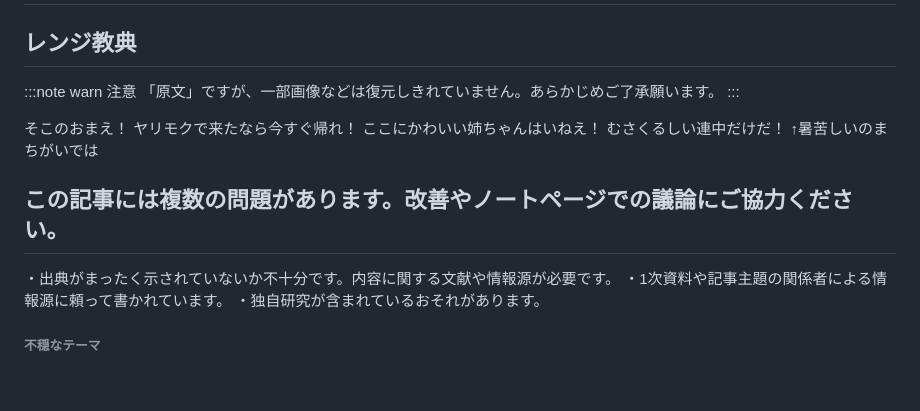
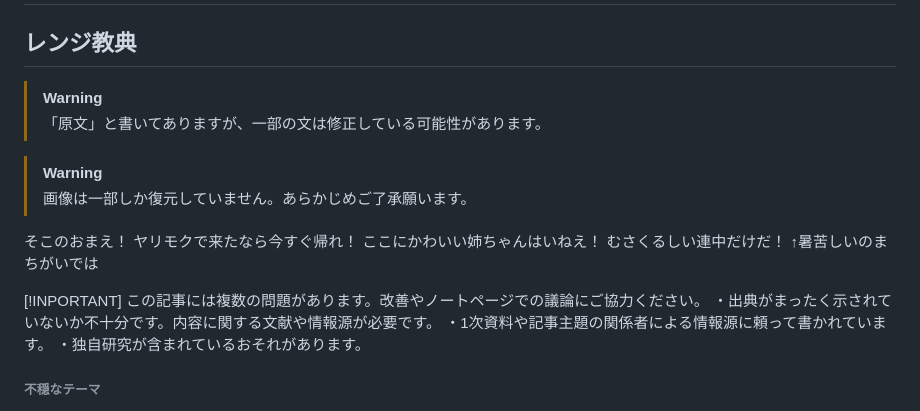
Before and after one commit to mi-go45/wiki, a Markdown page: range.md, the part around the change. Drawn GitHub-style; blank space fills up the shorter version.

```diff
--- a/range.md
+++ b/range.md
@@ -1,9 +1,11 @@
 # レンジ教典 (原文)
 ## レンジ教典
-:::note warn
-注意
-「原文」ですが、一部画像などは復元しきれていません。あらかじめご了承願います。
-:::
+
+> [!WARNING]
+> 「原文」と書いてありますが、一部の文は修正している可能性があります。
+
+> [!WARNING]
+> 画像は一部しか復元していません。あらかじめご了承願います。
 
 そこのおまえ！
 ヤリモクで来たなら今すぐ帰れ！
@@ -11,7 +13,7 @@
 むさくるしい連中だけだ！
 ↑暑苦しいのまちがいでは
 
-## この記事には複数の問題があります。改善やノートページでの議論にご協力ください。
+[!INPORTANT] この記事には複数の問題があります。改善やノートページでの議論にご協力ください。
 ・出典がまったく示されていないか不十分です。内容に関する文献や情報源が必要です。
 ・1次資料や記事主題の関係者による情報源に頼って書かれています。
 ・独自研究が含まれているおそれがあります。
```
